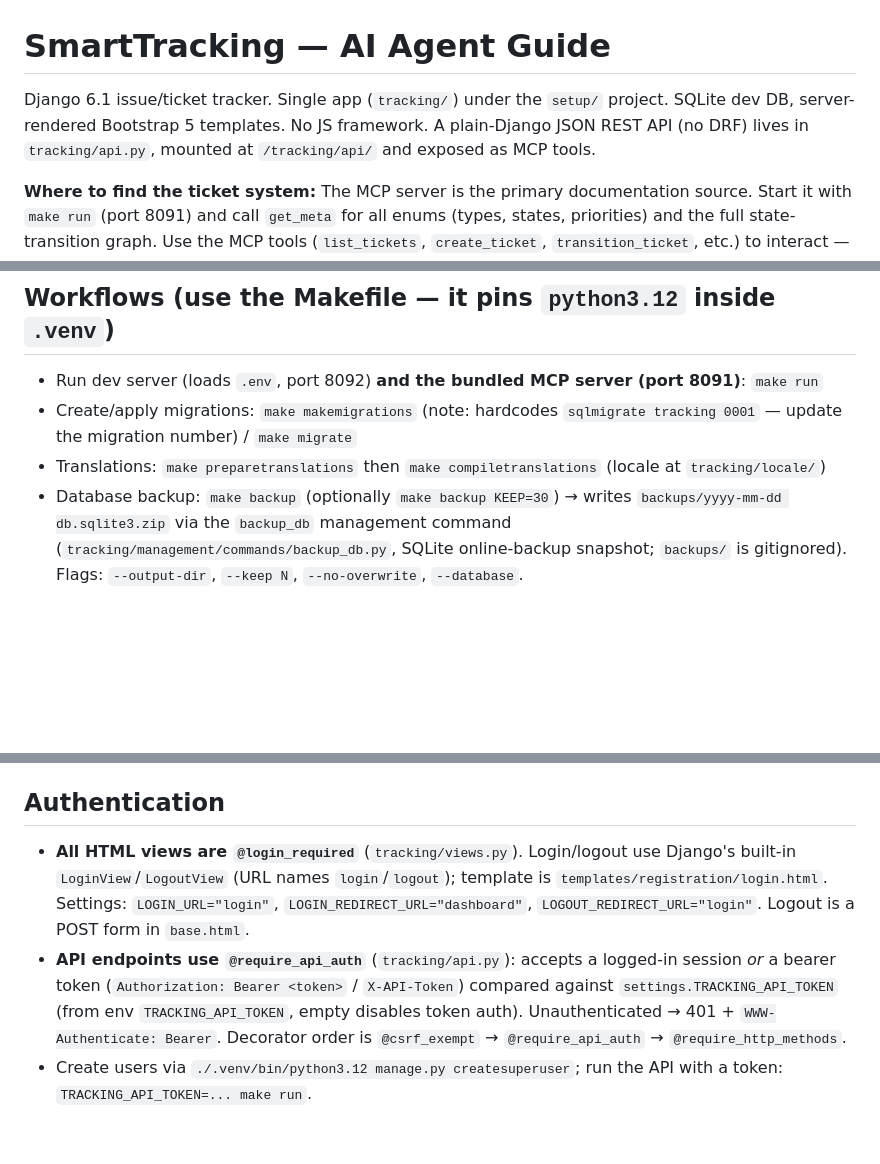
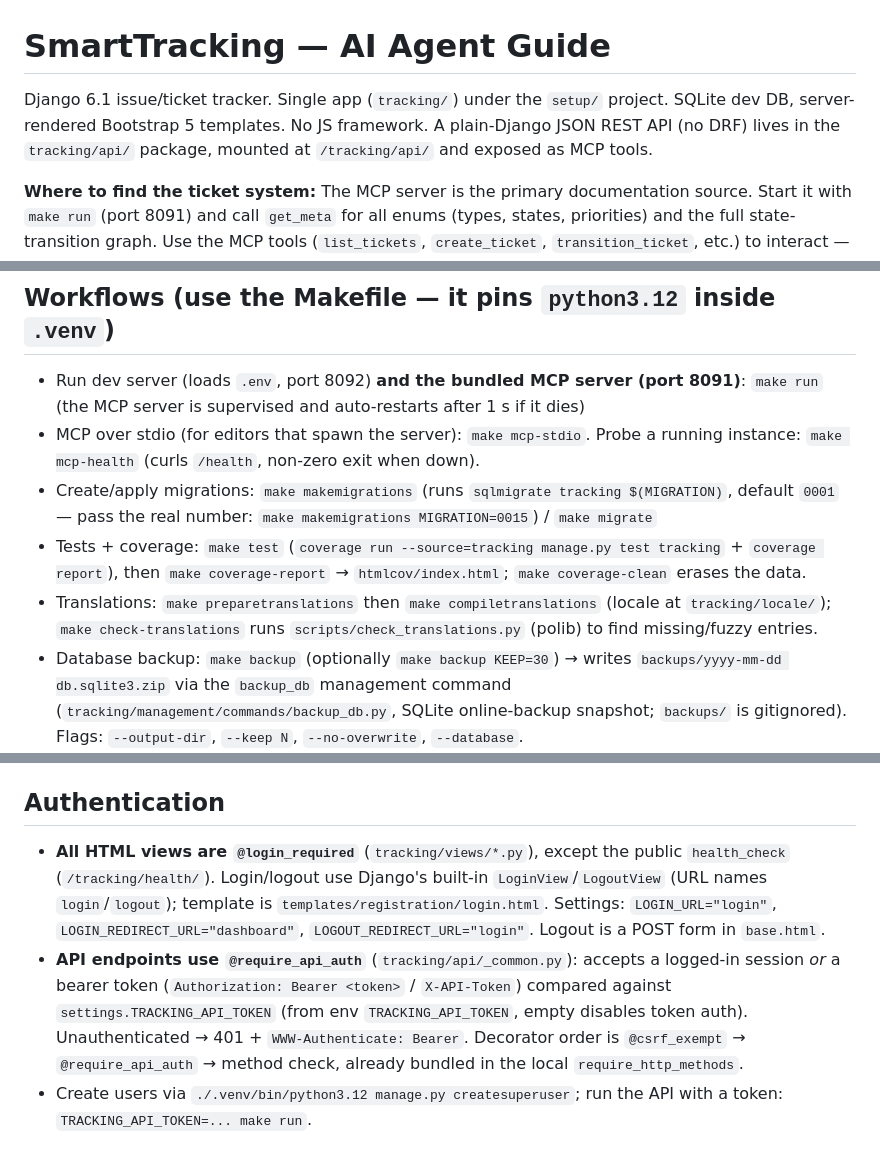
Before and after one commit to mrommel/SmartTracking, a Markdown page: AGENTS.md, 3 parts joined by grey strips. Rendered like a GitHub page; blank space fills up the shorter version.

```diff
--- a/AGENTS.md
+++ b/AGENTS.md
@@ -1,6 +1,6 @@
 # SmartTracking — AI Agent Guide
 
-Django 6.1 issue/ticket tracker. Single app (`tracking/`) under the `setup/` project. SQLite dev DB, server-rendered Bootstrap 5 templates. No JS framework. A plain-Django JSON REST API (no DRF) lives in `tracking/api.py`, mounted at `/tracking/api/` and exposed as MCP tools.
+Django 6.1 issue/ticket tracker. Single app (`tracking/`) under the `setup/` project. SQLite dev DB, server-rendered Bootstrap 5 templates. No JS framework. A plain-Django JSON REST API (no DRF) lives in the `tracking/api/` package, mounted at `/tracking/api/` and exposed as MCP tools.
 
 **Where to find the ticket system:** The MCP server is the primary documentation source. Start it with `make run` (port 8091) and call `get_meta` for all enums (types, states, priorities) and the full state-transition graph. Use the MCP tools (`list_tickets`, `create_ticket`, `transition_ticket`, etc.) to interact — no need to read MD files for ticket domain knowledge. See **Workflows** below to start it.
 
@@ -26,9 +37,11 @@ Django 6.1 issue/ticket tracker. Single app (`tracking/`) under the `setup/` pro
 - All pages live in `templates/tracking/` and extend `tracking/base.html` (including `dashboard.html`).
 
 ## Workflows (use the Makefile — it pins `python3.12` inside `.venv`)
-- Run dev server (loads `.env`, port 8092) **and the bundled MCP server (port 8091)**: `make run`
-- Create/apply migrations: `make makemigrations` (note: hardcodes `sqlmigrate tracking 0001` — update the migration number) / `make migrate`
-- Translations: `make preparetranslations` then `make compiletranslations` (locale at `tracking/locale/`)
+- Run dev server (loads `.env`, port 8092) **and the bundled MCP server (port 8091)**: `make run` (the MCP server is supervised and auto-restarts after 1 s if it dies)
+- MCP over stdio (for editors that spawn the server): `make mcp-stdio`. Probe a running instance: `make mcp-health` (curls `/health`, non-zero exit when down).
+- Create/apply migrations: `make makemigrations` (runs `sqlmigrate tracking $(MIGRATION)`, default `0001` — pass the real number: `make makemigrations MIGRATION=0015`) / `make migrate`
+- Tests + coverage: `make test` (`coverage run --source=tracking manage.py test tracking` + `coverage report`), then `make coverage-report` → `htmlcov/index.html`; `make coverage-clean` erases the data.
+- Translations: `make preparetranslations` then `make compiletranslations` (locale at `tracking/locale/`); `make check-translations` runs `scripts/check_translations.py` (polib) to find missing/fuzzy entries.
 - Database backup: `make backup` (optionally `make backup KEEP=30`) → writes `backups/yyyy-mm-dd db.sqlite3.zip` via the `backup_db` management command (`tracking/management/commands/backup_db.py`, SQLite online-backup snapshot; `backups/` is gitignored). Flags: `--output-dir`, `--keep N`, `--no-overwrite`, `--database`.
 - Rebuild venv: `make clean && make venv`
 - Direct manage.py calls must use the venv interpreter: `./.venv/bin/python3.12 manage.py <cmd>`.
@@ -53,5 +67,5 @@ Django 6.1 issue/ticket tracker. Single app (`tracking/`) under the `setup/` pro
 
 ## Authentication
-- **All HTML views are `@login_required`** (`tracking/views.py`). Login/logout use Django's built-in `LoginView`/`LogoutView` (URL names `login`/`logout`); template is `templates/registration/login.html`. Settings: `LOGIN_URL="login"`, `LOGIN_REDIRECT_URL="dashboard"`, `LOGOUT_REDIRECT_URL="login"`. Logout is a POST form in `base.html`.
-- **API endpoints use `@require_api_auth`** (`tracking/api.py`): accepts a logged-in session *or* a bearer token (`Authorization: Bearer <token>` / `X-API-Token`) compared against `settings.TRACKING_API_TOKEN` (from env `TRACKING_API_TOKEN`, empty disables token auth). Unauthenticated → 401 + `WWW-Authenticate: Bearer`. Decorator order is `@csrf_exempt` → `@require_api_auth` → `@require_http_methods`.
+- **All HTML views are `@login_required`** (`tracking/views/*.py`), except the public `health_check` (`/tracking/health/`). Login/logout use Django's built-in `LoginView`/`LogoutView` (URL names `login`/`logout`); template is `templates/registration/login.html`. Settings: `LOGIN_URL="login"`, `LOGIN_REDIRECT_URL="dashboard"`, `LOGOUT_REDIRECT_URL="login"`. Logout is a POST form in `base.html`.
+- **API endpoints use `@require_api_auth`** (`tracking/api/_common.py`): accepts a logged-in session *or* a bearer token (`Authorization: Bearer <token>` / `X-API-Token`) compared against `settings.TRACKING_API_TOKEN` (from env `TRACKING_API_TOKEN`, empty disables token auth). Unauthenticated → 401 + `WWW-Authenticate: Bearer`. Decorator order is `@csrf_exempt` → `@require_api_auth` → method check, already bundled in the local `require_http_methods`.
 - Create users via `./.venv/bin/python3.12 manage.py createsuperuser`; run the API with a token: `TRACKING_API_TOKEN=... make run`.
```
Also changed, not shown: other parts of AGENTS.md (+22 -10 lines).
